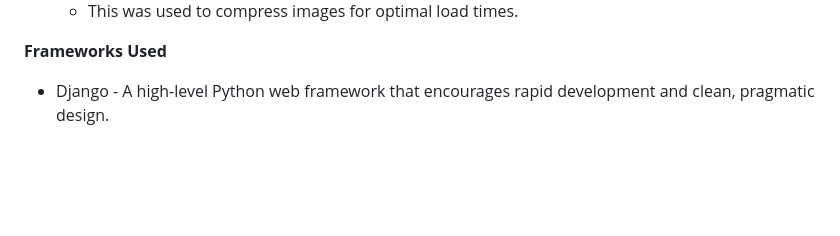
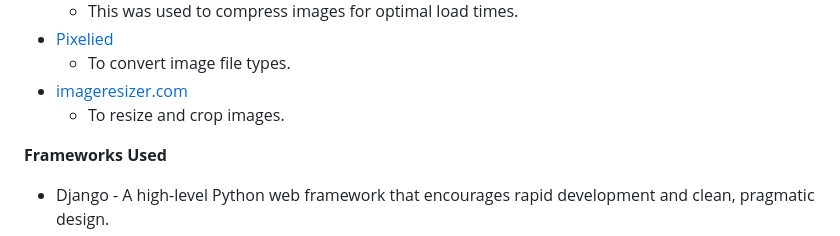
Before and after one commit to tomhall82/baratie-booking, a Markdown page: README.md, the part around the change printed below. Rendered like a GitHub page; blank space fills up the shorter version.

```diff
--- a/README.md
+++ b/README.md
@@ -286,4 +286,8 @@ The hero image is taken from the live action adaption of One Piece courtesy of N
   - This was used to compress images for optimal load times.
+- [Pixelied](https://pixelied.com/)
+  - To convert image file types.
+- [imageresizer.com](https://imageresizer.com/)
+  - To resize and crop images.
 
 **Frameworks Used**
 
```
Also changed, not shown: other parts of README.md (+1 -1 lines), TESTING.md (+39 -16 lines), docs/testing/baratie-js-hint.png (added), docs/testing/baratie-ws3-css.png (added), 7 other files.
